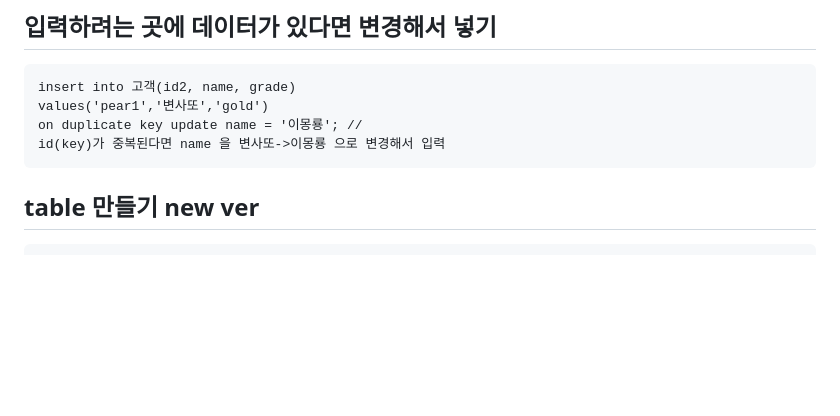
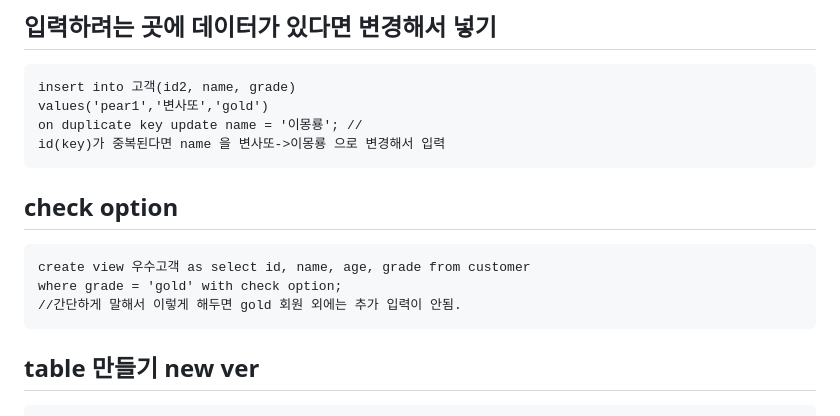
Before and after one commit to breadjoo/dodo, a Markdown page: MySQL day4.md, the part around the change. Rendered like a GitHub page; blank space fills up the shorter version.

```diff
--- a/MySQL day4.md
+++ b/MySQL day4.md
@@ -50,6 +50,10 @@ MySQL 4일차
     values('pear1','변사또','gold')
     on duplicate key update name = '이몽룡'; //
     id(key)가 중복된다면 name 을 변사또->이몽룡 으로 변경해서 입력
+## check option
+    create view 우수고객 as select id, name, age, grade from customer
+    where grade = 'gold' with check option;
+    //간단하게 말해서 이렇게 해두면 gold 회원 외에는 추가 입력이 안됨.
 
 ## table 만들기 new ver
     create table 수강 (
```
